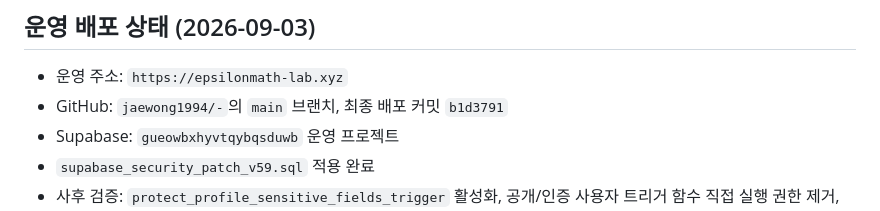
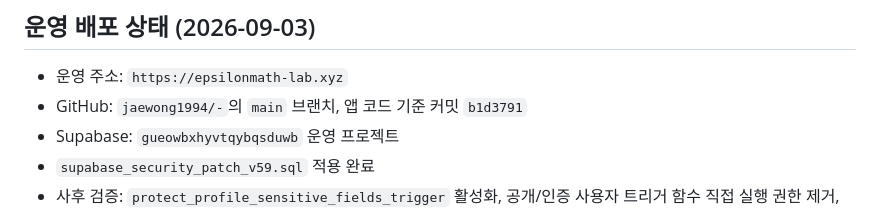
Before and after one commit to jaewong1994/-, a Markdown page: 개발준비_점검.md, the part around the change. GitHub-like rendering.

Commit message:
docs: clarify app release commit

```diff
--- a/개발준비_점검.md
+++ b/개발준비_점검.md
@@ -15,7 +15,7 @@
 ## 운영 배포 상태 (2026-09-03)
 
 - 운영 주소: `https://epsilonmath-lab.xyz`
-- GitHub: `jaewong1994/-`의 `main` 브랜치, 최종 배포 커밋 `b1d3791`
+- GitHub: `jaewong1994/-`의 `main` 브랜치, 앱 코드 기준 커밋 `b1d3791`
 - Supabase: `gueowbxhyvtqybqsduwb` 운영 프로젝트
 - `supabase_security_patch_v59.sql` 적용 완료
 - 사후 검증: `protect_profile_sensitive_fields_trigger` 활성화, 공개/인증 사용자 트리거 함수 직접 실행 권한 제거, `is_director`와 `set_my_profile`은 인증 사용자만 실행 가능
```
